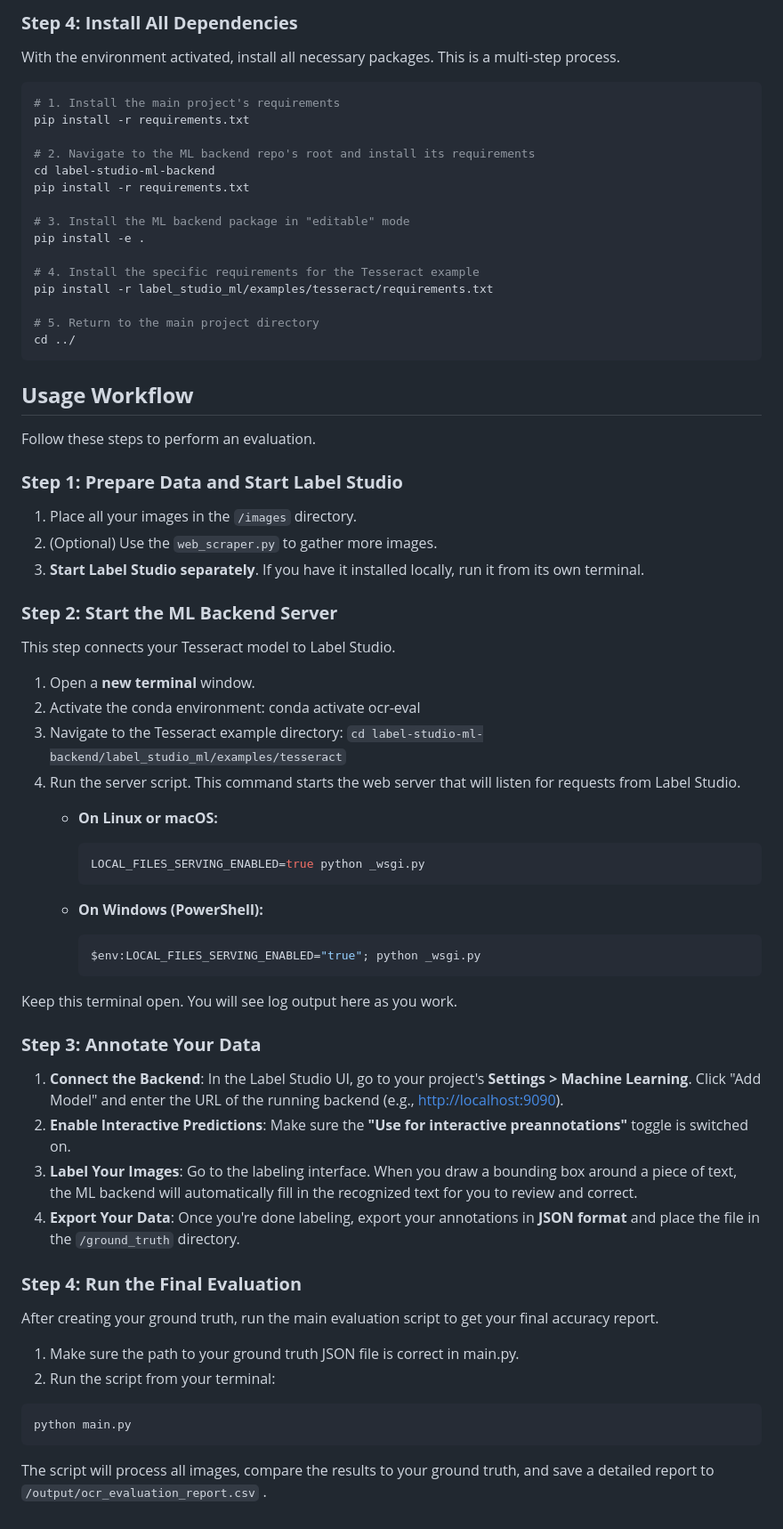
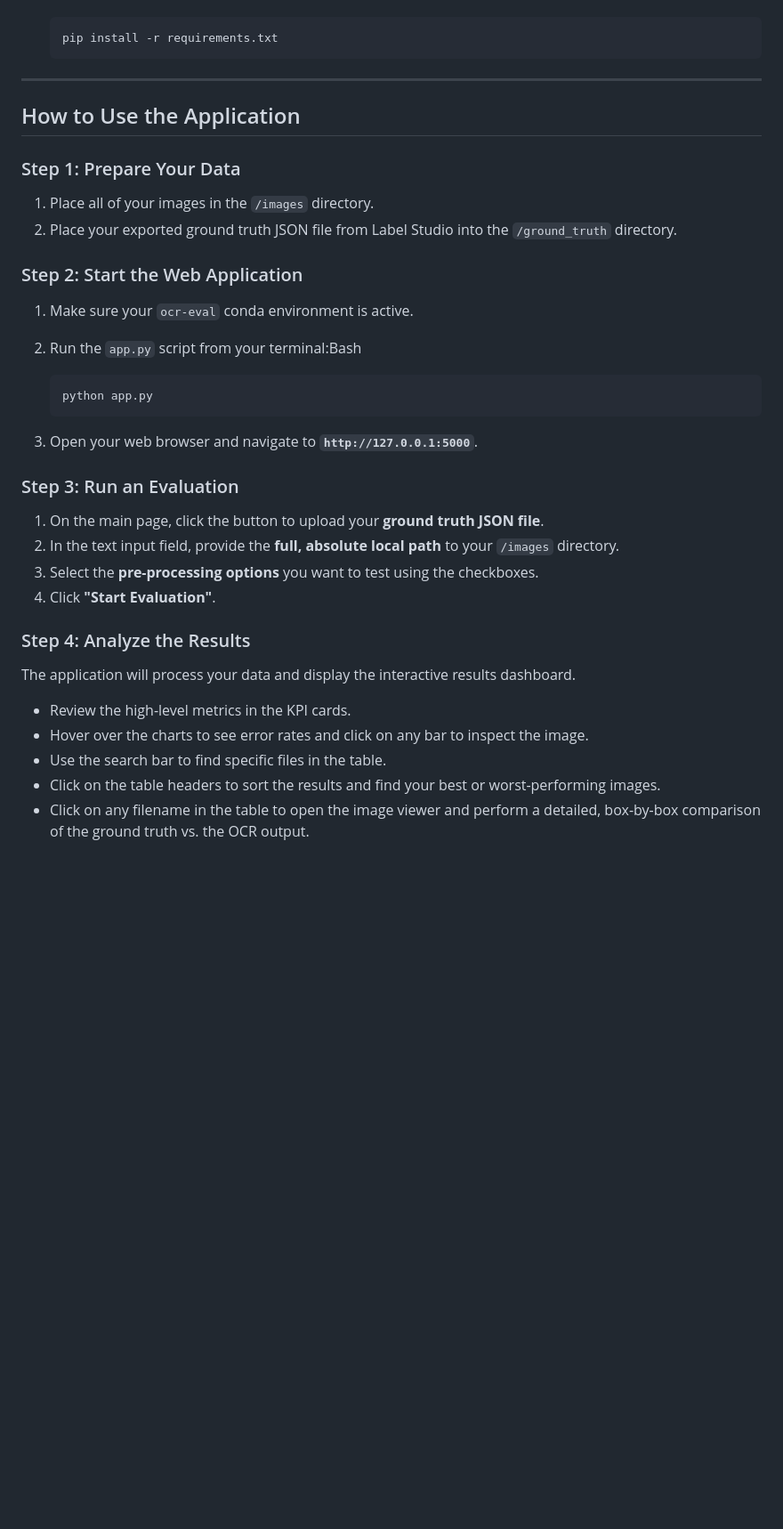
Before and after one commit to Changedit/Tesseract-OCR-Accuracy-Measurement, a Markdown page: README.md, the part around the change printed below. Shown: that part at 89% size. Rendered like a GitHub page; blank space fills up the shorter version.

````diff
--- a/README.md
+++ b/README.md
@@ -68,75 +73,42 @@ conda activate ocr-eval
 
-### **Step 4: Install All Dependencies**
-
-With the environment activated, install all necessary packages. This is a multi-step process.
-
-```bash
-# 1. Install the main project's requirements
-pip install -r requirements.txt
-
-# 2. Navigate to the ML backend repo's root and install its requirements
-cd label-studio-ml-backend
-pip install -r requirements.txt
-
-# 3. Install the ML backend package in "editable" mode
-pip install -e .
-
-# 4. Install the specific requirements for the Tesseract example
-pip install -r label_studio_ml/examples/tesseract/requirements.txt
-
-# 5. Return to the main project directory
-cd ../
-```
-
-## **Usage Workflow**
-
-Follow these steps to perform an evaluation.
-
-### **Step 1: Prepare Data and Start Label Studio**
-
-1. Place all your images in the `/images` directory.
-2. (Optional) Use the `web_scraper.py` to gather more images.
-3. **Start Label Studio separately**. If you have it installed locally, run it from its own terminal.
-
-### **Step 2: Start the ML Backend Server**
-
-This step connects your Tesseract model to Label Studio.
-
-1. Open a **new terminal** window.
-2. Activate the conda environment: conda activate ocr-eval
-3. Navigate to the Tesseract example directory: `cd label-studio-ml-backend/label_studio_ml/examples/tesseract`
-4. Run the server script. This command starts the web server that will listen for requests from Label Studio.
-    - **On Linux or macOS:**
-
-        ```bash
-        LOCAL_FILES_SERVING_ENABLED=true python _wsgi.py
-        ```
-
-    - **On Windows (PowerShell):**
-
-        ```powershell
-        $env:LOCAL_FILES_SERVING_ENABLED="true"; python _wsgi.py
-        ```
+    ```bash
+    pip install -r requirements.txt
+    ```
 
 
-Keep this terminal open. You will see log output here as you work.
+---
 
-### **Step 3: Annotate Your Data**
+## How to Use the Application
 
-1. **Connect the Backend**: In the Label Studio UI, go to your project's **Settings > Machine Learning**. Click "Add Model" and enter the URL of the running backend (e.g., [http://localhost:9090](http://localhost:9090/)).
-2. **Enable Interactive Predictions**: Make sure the **"Use for interactive preannotations"** toggle is switched on.
-3. **Label Your Images**: Go to the labeling interface. When you draw a bounding box around a piece of text, the ML backend will automatically fill in the recognized text for you to review and correct.
-4. **Export Your Data**: Once you're done labeling, export your annotations in **JSON format** and place the file in the `/ground_truth` directory.
+### Step 1: Prepare Your Data
 
-### **Step 4: Run the Final Evaluation**
+1. Place all of your images in the `/images` directory.
+2. Place your exported ground truth JSON file from Label Studio into the `/ground_truth` directory.
 
-After creating your ground truth, run the main evaluation script to get your final accuracy report.
+### Step 2: Start the Web Application
 
-1. Make sure the path to your ground truth JSON file is correct in main.py.
-2. Run the script from your terminal:
+1. Make sure your `ocr-eval` conda environment is active.
+2. Run the `app.py` script from your terminal:Bash
 
-```bash
-python main.py
-```
+    ```bash
+    python app.py
+    ```
 
-The script will process all images, compare the results to your ground truth, and save a detailed report to `/output/ocr_evaluation_report.csv` .
+3. Open your web browser and navigate to **`http://127.0.0.1:5000`**.
+
+### Step 3: Run an Evaluation
+
+1. On the main page, click the button to upload your **ground truth JSON file**.
+2. In the text input field, provide the **full, absolute local path** to your `/images` directory.
+3. Select the **pre-processing options** you want to test using the checkboxes.
+4. Click **"Start Evaluation"**.
+
+### Step 4: Analyze the Results
+
+The application will process your data and display the interactive results dashboard.
+
+- Review the high-level metrics in the KPI cards.
+- Hover over the charts to see error rates and click on any bar to inspect the image.
+- Use the search bar to find specific files in the table.
+- Click on the table headers to sort the results and find your best or worst-performing images.
+- Click on any filename in the table to open the image viewer and perform a detailed, box-by-box comparison of the ground truth vs. the OCR output.
````
Also changed, not shown: other parts of README.md (+47 -42 lines).
